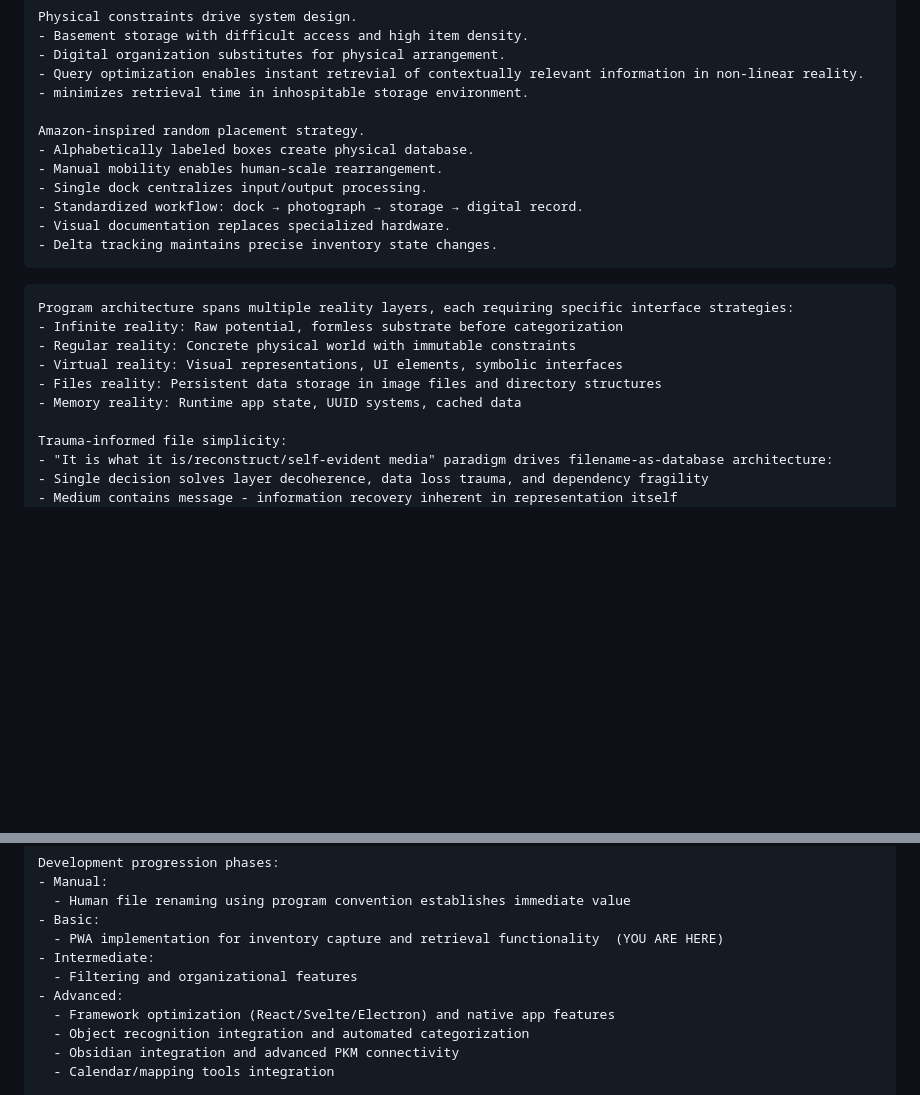
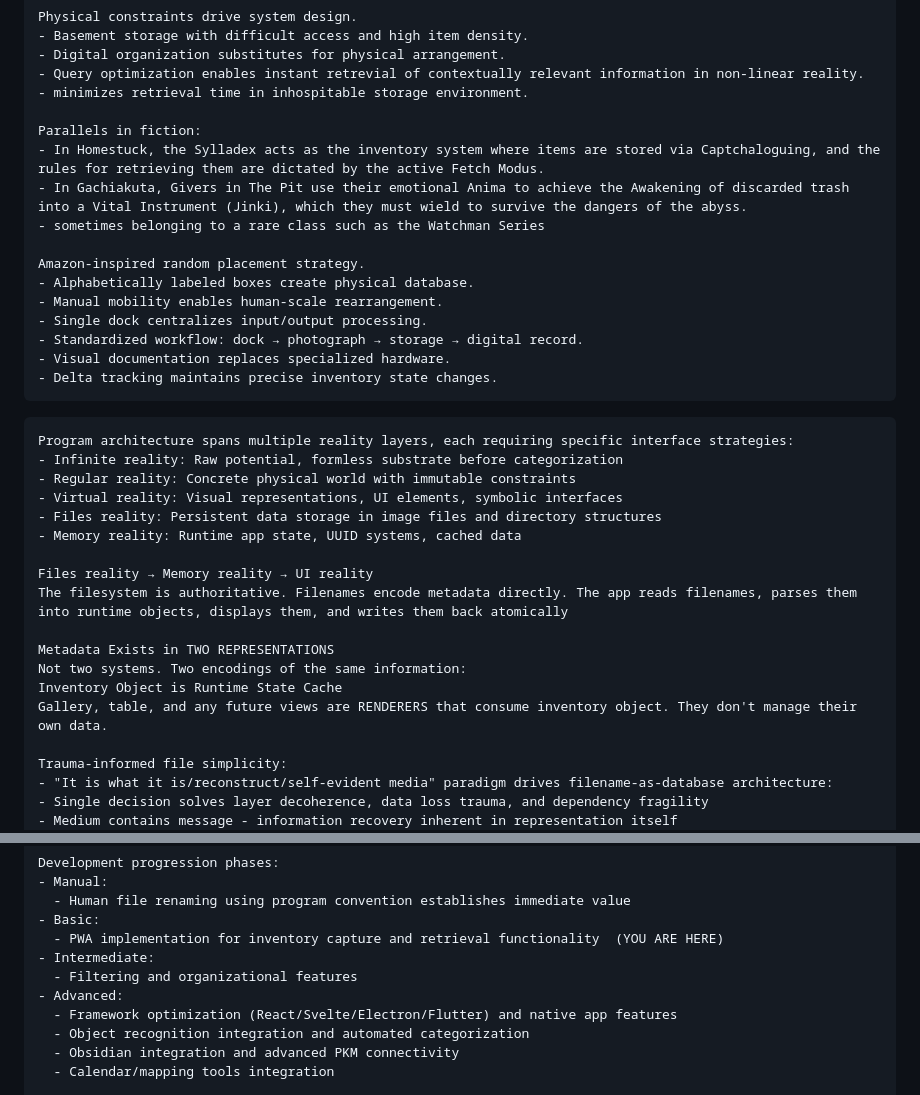
Before and after one commit to Emnolope/invt, a Markdown page: zeroprompt_1.md, 2 parts joined by grey strips. Rendered like a GitHub page; blank space fills up the shorter version.

```diff
--- a/zeroprompt_1.md
+++ b/zeroprompt_1.md
@@ -25,6 +25,11 @@ Physical constraints drive system design.
 - Digital organization substitutes for physical arrangement.
 - Query optimization enables instant retrevial of contextually relevant information in non-linear reality.
 - minimizes retrieval time in inhospitable storage environment.
+
+Parallels in fiction:
+- In Homestuck, the Sylladex acts as the inventory system where items are stored via Captchaloguing, and the rules for retrieving them are dictated by the active Fetch Modus.
+- In Gachiakuta, Givers in The Pit use their emotional Anima to achieve the Awakening of discarded trash into a Vital Instrument (Jinki), which they must wield to survive the dangers of the abyss.
+- sometimes belonging to a rare class such as the Watchman Series
 
 Amazon-inspired random placement strategy.
 - Alphabetically labeled boxes create physical database.
@@ -44,6 +49,14 @@ Program architecture spans multiple reality layers, each requiring specific inte
 - Virtual reality: Visual representations, UI elements, symbolic interfaces
 - Files reality: Persistent data storage in image files and directory structures
 - Memory reality: Runtime app state, UUID systems, cached data
+
+Files reality → Memory reality → UI reality
+The filesystem is authoritative. Filenames encode metadata directly. The app reads filenames, parses them into runtime objects, displays them, and writes them back atomically
+
+Metadata Exists in TWO REPRESENTATIONS
+Not two systems. Two encodings of the same information:
+Inventory Object is Runtime State Cache
+Gallery, table, and any future views are RENDERERS that consume inventory object. They don't manage their own data.
 
 Trauma-informed file simplicity:
 - "It is what it is/reconstruct/self-evident media" paradigm drives filename-as-database architecture:
@@ -66,7 +79,7 @@ Development progression phases:
 - Intermediate:
   - Filtering and organizational features
 - Advanced:
-  - Framework optimization (React/Svelte/Electron) and native app features
+  - Framework optimization (React/Svelte/Electron/Flutter) and native app features
   - Object recognition integration and automated categorization
   - Obsidian integration and advanced PKM connectivity
   - Calendar/mapping tools integration
```
Also changed, not shown: other parts of zeroprompt_1.md (+11 -7 lines).
